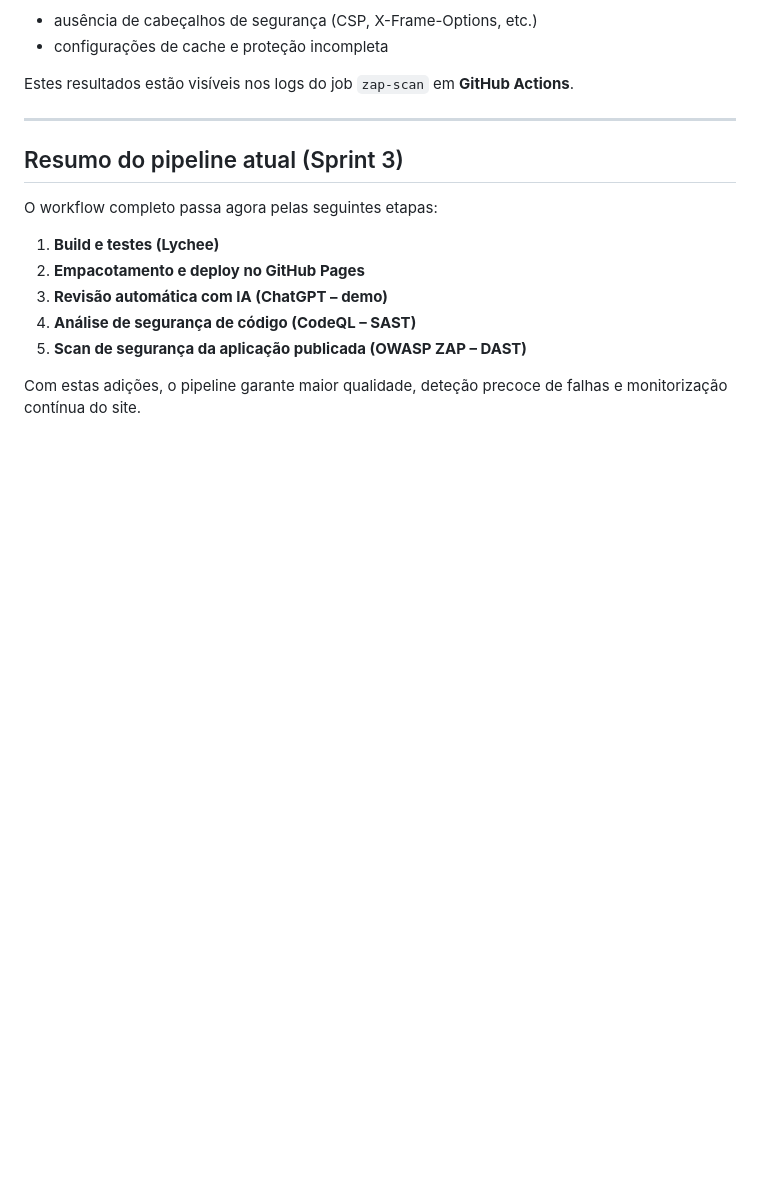
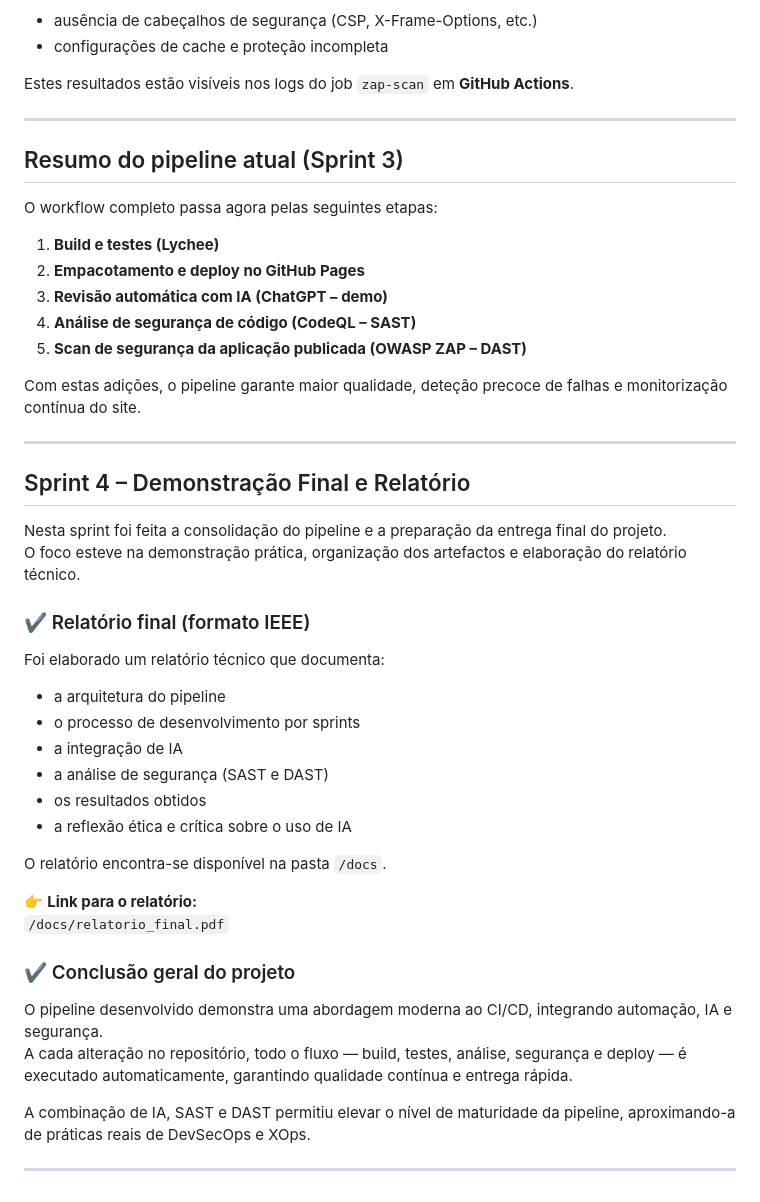
Before and after one commit to Martim182004/xops-game-store-pipeline, a Markdown page: README.md, the part around the change. Rendered like a GitHub page; blank space fills up the shorter version.

```diff
--- a/README.md
+++ b/README.md
@@ -97,3 +97,33 @@ O workflow completo passa agora pelas seguintes etapas:
 5. **Scan de segurança da aplicação publicada (OWASP ZAP – DAST)**
 
 Com estas adições, o pipeline garante maior qualidade, deteção precoce de falhas e monitorização contínua do site.
+
+---
+
+## Sprint 4 – Demonstração Final e Relatório
+
+Nesta sprint foi feita a consolidação do pipeline e a preparação da entrega final do projeto.
+O foco esteve na demonstração prática, organização dos artefactos e elaboração do relatório técnico.
+
+### ✔ Relatório final (formato IEEE)
+Foi elaborado um relatório técnico que documenta:
+
+- a arquitetura do pipeline
+- o processo de desenvolvimento por sprints
+- a integração de IA
+- a análise de segurança (SAST e DAST)
+- os resultados obtidos
+- a reflexão ética e crítica sobre o uso de IA
+
+O relatório encontra-se disponível na pasta `/docs`.
+
+👉 **Link para o relatório:**
+`/docs/relatorio_final.pdf`
+
+### ✔ Conclusão geral do projeto
+O pipeline desenvolvido demonstra uma abordagem moderna ao CI/CD, integrando automação, IA e segurança.
+A cada alteração no repositório, todo o fluxo — build, testes, análise, segurança e deploy — é executado automaticamente, garantindo qualidade contínua e entrega rápida.
+
+A combinação de IA, SAST e DAST permitiu elevar o nível de maturidade da pipeline, aproximando-a de práticas reais de DevSecOps e XOps.
+
+---
```
